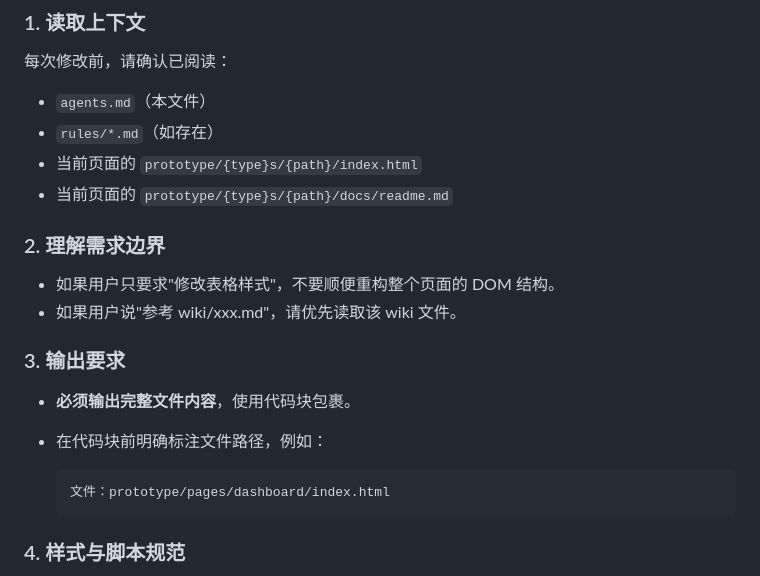
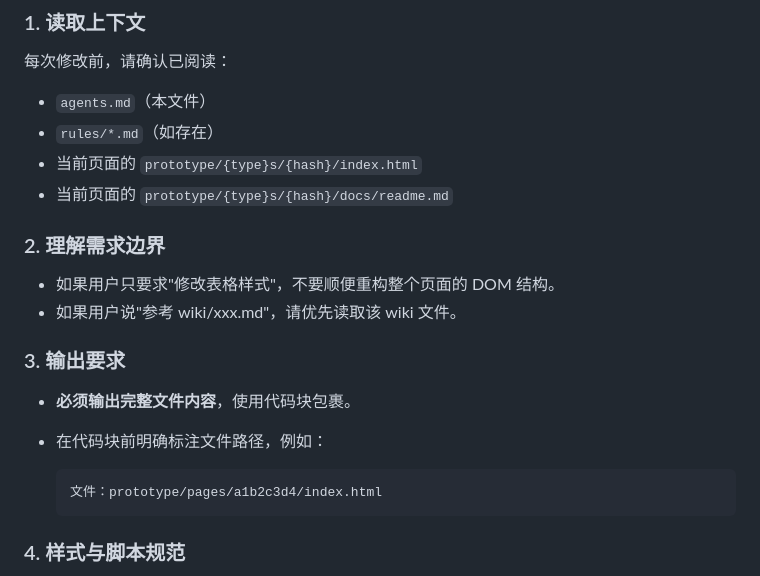
Before and after one commit to BarnettZhou/AxHost-Make, a Markdown page: templates/project/agents.md, the part around one of its changes. Rendered like a GitHub page.

````diff
--- a/templates/project/agents.md
+++ b/templates/project/agents.md
@@ -156,8 +273,8 @@ project-root/
 
 - `agents.md`（本文件）
 - `rules/*.md`（如存在）
-- 当前页面的 `prototype/{type}s/{path}/index.html`
-- 当前页面的 `prototype/{type}s/{path}/docs/readme.md`
+- 当前页面的 `prototype/{type}s/{hash}/index.html`
+- 当前页面的 `prototype/{type}s/{hash}/docs/readme.md`
 
 ### 2. 理解需求边界
 
@@ -170,7 +287,7 @@ project-root/
 - 在代码块前明确标注文件路径，例如：
 
   ```
-  文件：prototype/pages/dashboard/index.html
+  文件：prototype/pages/a1b2c3d4/index.html
   ```
 
 ### 4. 样式与脚本规范
````
Also changed, not shown: other parts of templates/project/agents.md (+123 -6 lines).
